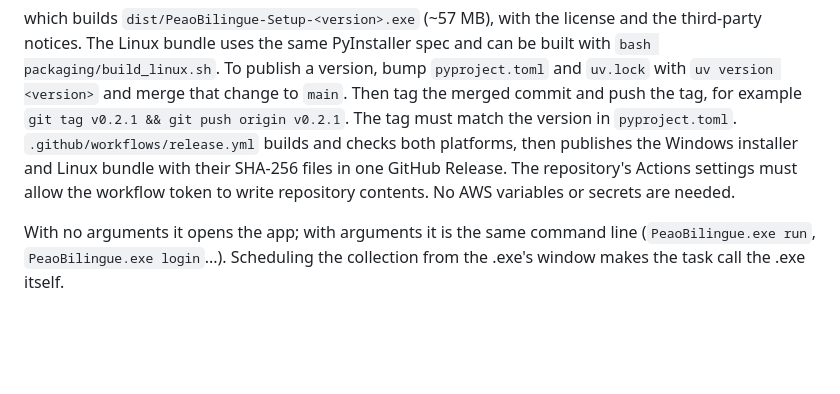
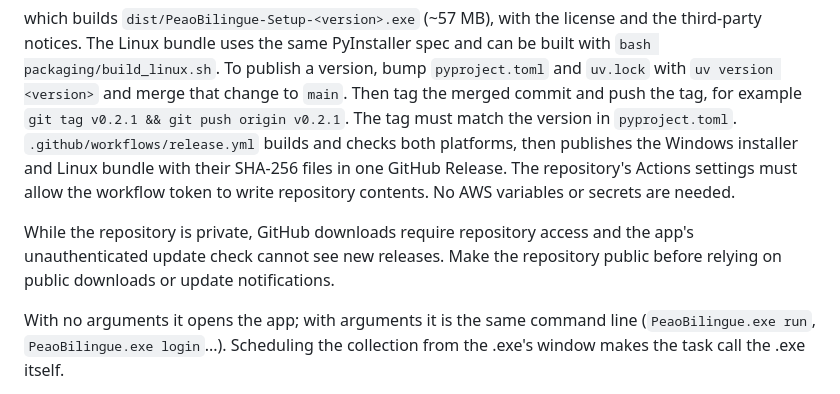
Before and after one commit to gvieiragoulart/peao-bilingue, a Markdown page: README.md, the part around the change. Drawn GitHub-style; blank space fills up the shorter version.

Commit message:
docs: explain private release access

```diff
--- a/README.md
+++ b/README.md
@@ -191,6 +191,10 @@ with their SHA-256 files in one GitHub Release. The repository's Actions setting
 allow the workflow token to write repository contents. No AWS variables or secrets are
 needed.
 
+While the repository is private, GitHub downloads require repository access and the
+app's unauthenticated update check cannot see new releases. Make the repository public
+before relying on public downloads or update notifications.
+
 With no arguments it opens the app; with arguments it is the same command
 line (`PeaoBilingue.exe run`, `PeaoBilingue.exe login`...). Scheduling the collection from the
 .exe's window makes the task call the .exe itself.
```
